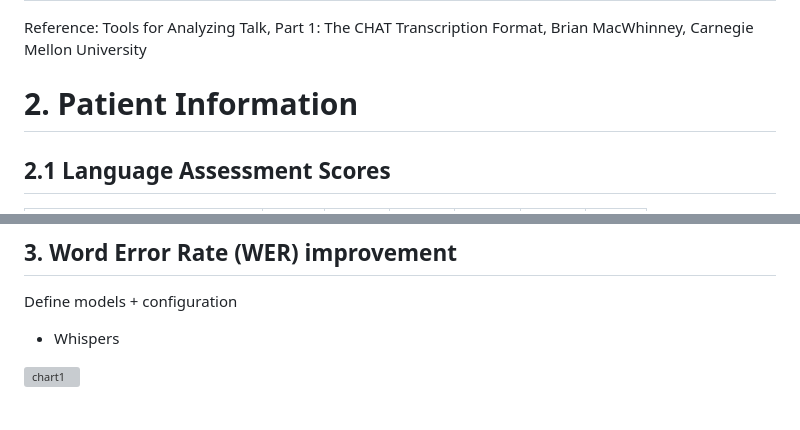
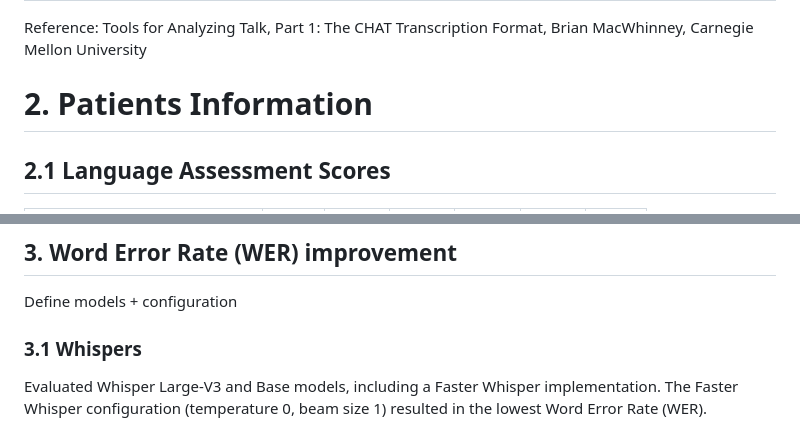
Before and after one commit to Arsalan-Fard/Aphasia-Transcription, a Markdown page: README.md, 2 parts joined by grey strips. GitHub-like rendering; grey boxes are pictures that could not be loaded.

```diff
--- a/README.md
+++ b/README.md
@@ -193,7 +193,7 @@
 
 Reference: Tools for Analyzing Talk, Part 1: The CHAT Transcription Format, Brian MacWhinney, Carnegie Mellon University
 
-# 2. Patient Information
+# 2. Patients Information
 
 ## 2.1 Language Assessment Scores
 
@@ -257,7 +257,7 @@ Reference: https://langneurosci.org/aprocsa-dataset/
 ## 3. Word Error Rate (WER) improvement
 
 Define models + configuration
-- Whispers
+### 3.1 Whispers
 
-![chart1](https://github.com/user-attachments/assets/f4a4a7ea-4024-4707-a335-ae3877062e4b)
+Evaluated Whisper Large-V3 and Base models, including a Faster Whisper implementation. The Faster Whisper configuration (temperature 0, beam size 1) resulted in the lowest Word Error Rate (WER).
 
```
Also changed, not shown: other parts of README.md (+9 -3 lines).
